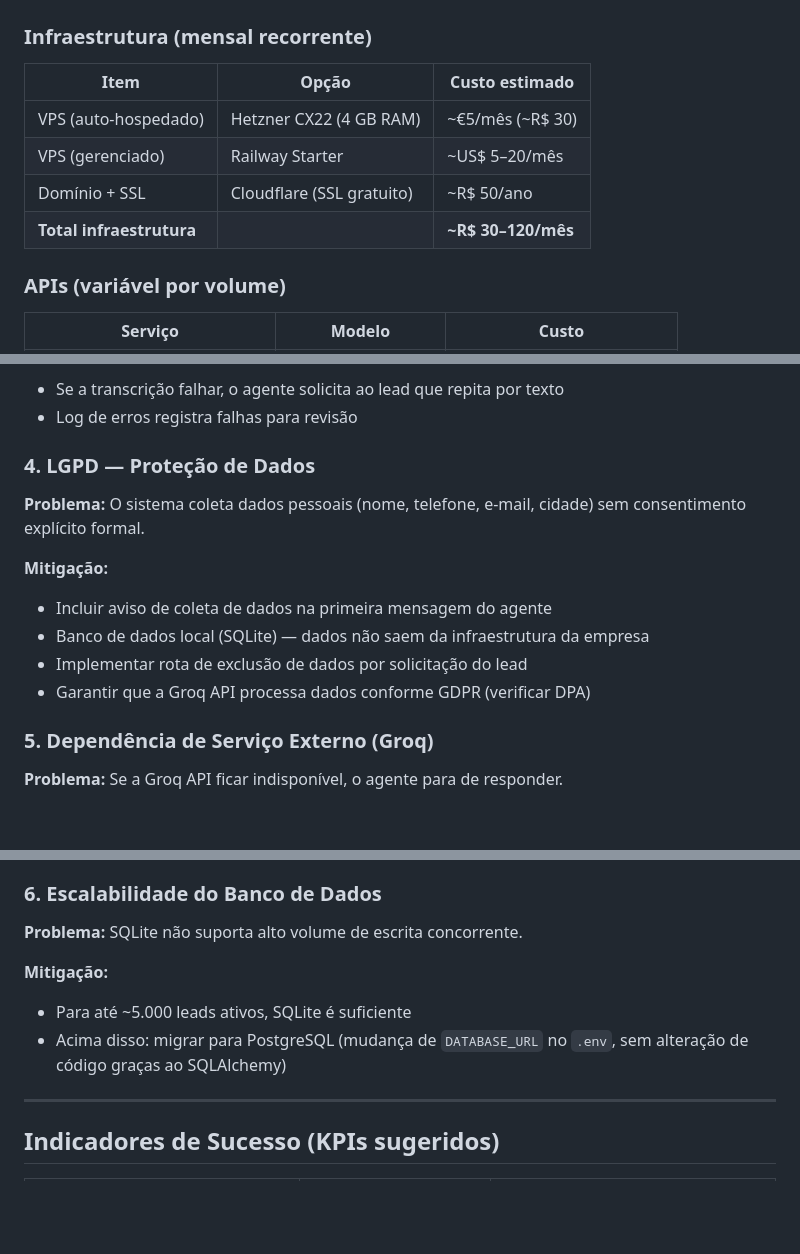
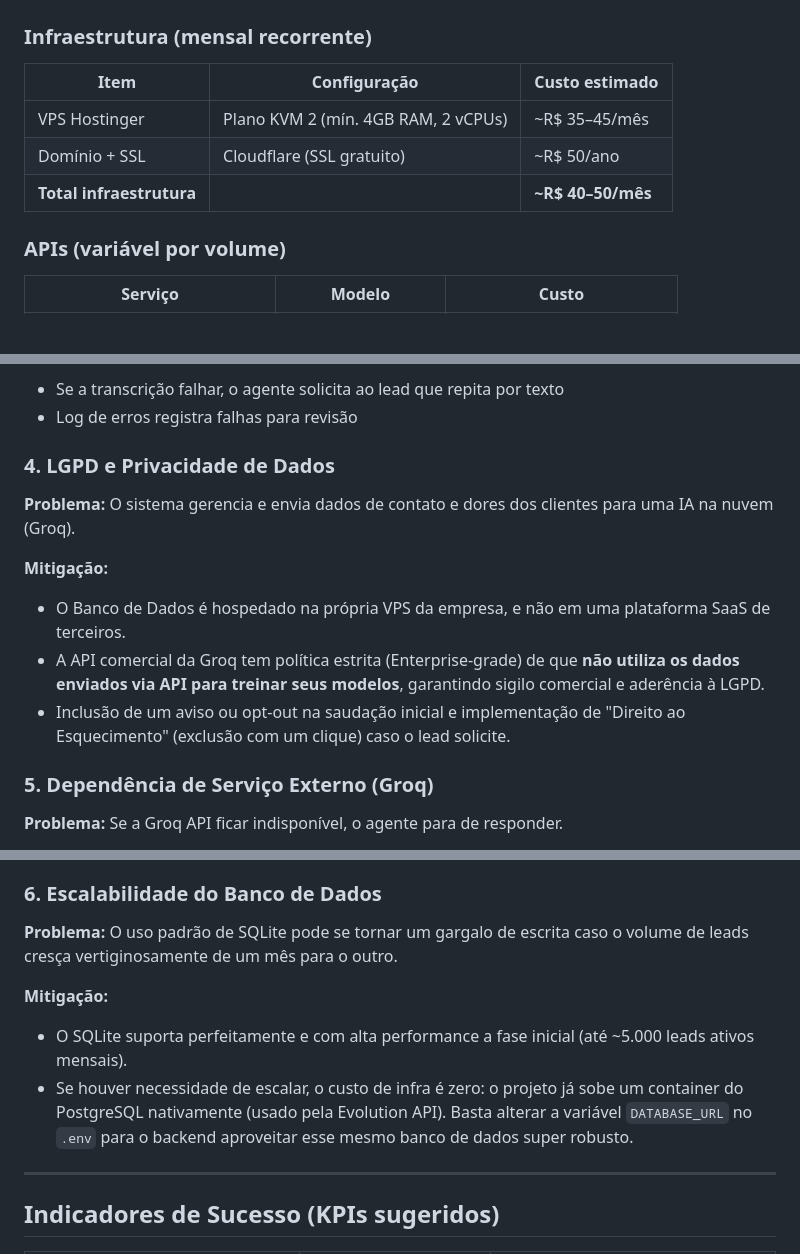
Before and after one commit to LuisEduardo100/lead-qualifier, a Markdown page: PLANO_IMPLEMENTACAO.md, 3 parts joined by grey strips. Drawn GitHub-style; blank space fills up the shorter version.

```diff
--- a/PLANO_IMPLEMENTACAO.md
+++ b/PLANO_IMPLEMENTACAO.md
@@ -51,12 +51,11 @@ Implantação do Lead Qualifier em uma empresa de médio porte com 1 a 3 canais
 
 ### Infraestrutura (mensal recorrente)
 
-| Item | Opção | Custo estimado |
+| Item | Configuração | Custo estimado |
 |---|---|---|
-| VPS (auto-hospedado) | Hetzner CX22 (4 GB RAM) | ~€5/mês (~R$ 30) |
-| VPS (gerenciado) | Railway Starter | ~US$ 5–20/mês |
+| VPS Hostinger | Plano KVM 2 (mín. 4GB RAM, 2 vCPUs) | ~R$ 35–45/mês |
 | Domínio + SSL | Cloudflare (SSL gratuito) | ~R$ 50/ano |
-| **Total infraestrutura** | | **~R$ 30–120/mês** |
+| **Total infraestrutura** | | **~R$ 40–50/mês** |
 
 ### APIs (variável por volume)
 
@@ -111,14 +110,13 @@ Comparativo: um SDR júnior (salário + encargos) custa ~R$ 3.000–5.000/mês p
 - Se a transcrição falhar, o agente solicita ao lead que repita por texto
 - Log de erros registra falhas para revisão
 
-### 4. LGPD — Proteção de Dados
-**Problema:** O sistema coleta dados pessoais (nome, telefone, e-mail, cidade) sem consentimento explícito formal.
+### 4. LGPD e Privacidade de Dados
+**Problema:** O sistema gerencia e envia dados de contato e dores dos clientes para uma IA na nuvem (Groq).
 
 **Mitigação:**
-- Incluir aviso de coleta de dados na primeira mensagem do agente
-- Banco de dados local (SQLite) — dados não saem da infraestrutura da empresa
-- Implementar rota de exclusão de dados por solicitação do lead
-- Garantir que a Groq API processa dados conforme GDPR (verificar DPA)
+- O Banco de Dados é hospedado na própria VPS da empresa, e não em uma plataforma SaaS de terceiros.
+- A API comercial da Groq tem política estrita (Enterprise-grade) de que **não utiliza os dados enviados via API para treinar seus modelos**, garantindo sigilo comercial e aderência à LGPD.
+- Inclusão de um aviso ou opt-out na saudação inicial e implementação de "Direito ao Esquecimento" (exclusão com um clique) caso o lead solicite.
 
 ### 5. Dependência de Serviço Externo (Groq)
 **Problema:** Se a Groq API ficar indisponível, o agente para de responder.
@@ -129,11 +127,11 @@ Comparativo: um SDR júnior (salário + encargos) custa ~R$ 3.000–5.000/mês p
 - Opção de fallback: configurar OpenAI ou Anthropic como provedor alternativo (troca apenas a variável de ambiente)
 
 ### 6. Escalabilidade do Banco de Dados
-**Problema:** SQLite não suporta alto volume de escrita concorrente.
+**Problema:** O uso padrão de SQLite pode se tornar um gargalo de escrita caso o volume de leads cresça vertiginosamente de um mês para o outro.
 
 **Mitigação:**
-- Para até ~5.000 leads ativos, SQLite é suficiente
-- Acima disso: migrar para PostgreSQL (mudança de `DATABASE_URL` no `.env`, sem alteração de código graças ao SQLAlchemy)
+- O SQLite suporta perfeitamente e com alta performance a fase inicial (até ~5.000 leads ativos mensais).
+- Se houver necessidade de escalar, o custo de infra é zero: o projeto já sobe um container do PostgreSQL nativamente (usado pela Evolution API). Basta alterar a variável `DATABASE_URL` no `.env` para o backend aproveitar esse mesmo banco de dados super robusto.
 
 ---
 
```
Also changed, not shown: other parts of PLANO_IMPLEMENTACAO.md (+4 -4 lines), PITCH.md (+8 -4 lines).
